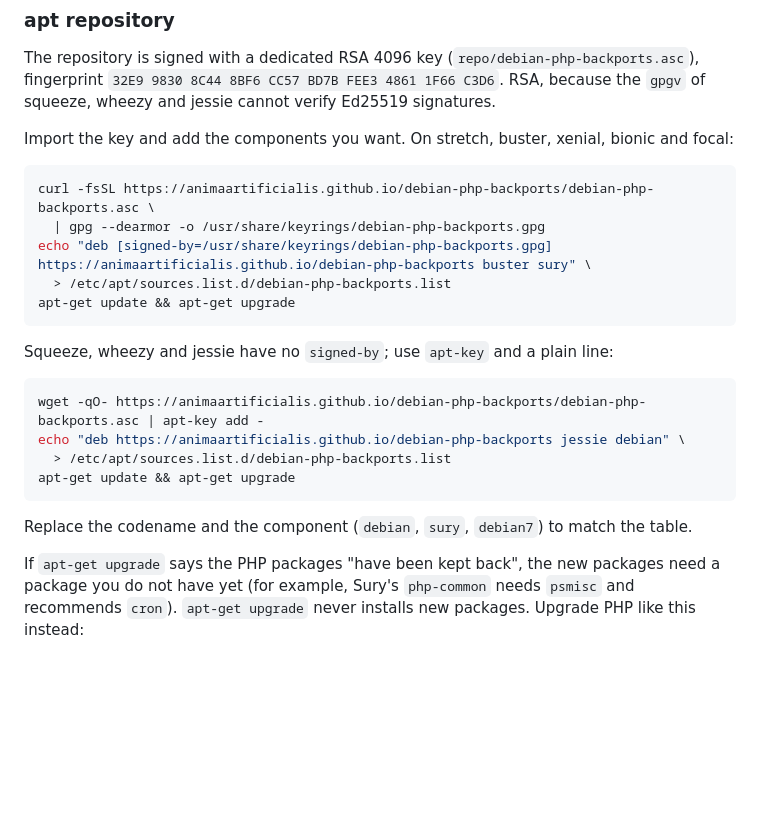
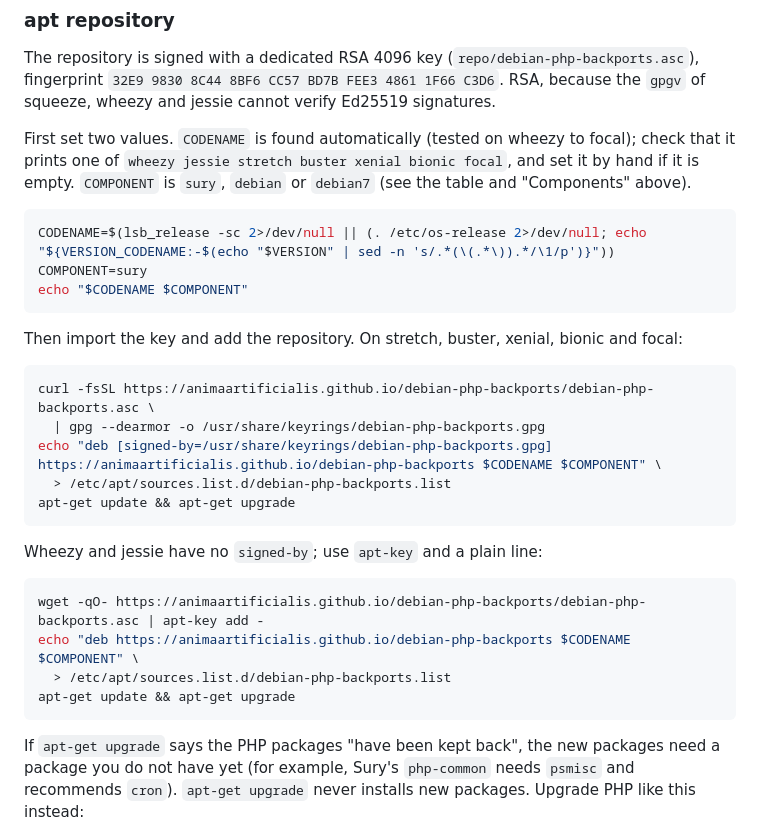
Before and after one commit to animaartificialis/debian-php-backports, a Markdown page: README.md, the part around the change. GitHub-like rendering; blank space fills up the shorter version.

Commit message:
docs: detect the release codename in the install steps
Set CODENAME and COMPONENT once; the codename is found with lsb_release or
/etc/os-release (VERSION_CODENAME, or the name in VERSION on wheezy and jessie).
Tested on wheezy, jessie, stretch, buster, xenial, bionic and focal.

````diff
--- a/README.md
+++ b/README.md
@@ -122,26 +122,35 @@ The repository is signed with a dedicated RSA 4096 key (`repo/debian-php-backpor
 fingerprint `32E9 9830 8C44 8BF6 CC57 BD7B FEE3 4861 1F66 C3D6`. RSA, because the `gpgv` of squeeze, wheezy and jessie cannot
 verify Ed25519 signatures.
 
-Import the key and add the components you want. On stretch, buster, xenial, bionic and focal:
+First set two values. `CODENAME` is found automatically (tested on wheezy to focal); check
+that it prints one of `wheezy jessie stretch buster xenial bionic focal`, and set it by hand
+if it is empty. `COMPONENT` is `sury`, `debian` or `debian7` (see the table and
+"Components" above).
+
+```sh
+CODENAME=$(lsb_release -sc 2>/dev/null || (. /etc/os-release 2>/dev/null; echo "${VERSION_CODENAME:-$(echo "$VERSION" | sed -n 's/.*(\(.*\)).*/\1/p')}"))
+COMPONENT=sury
+echo "$CODENAME $COMPONENT"
+```
+
+Then import the key and add the repository. On stretch, buster, xenial, bionic and focal:
 
 ```sh
 curl -fsSL https://animaartificialis.github.io/debian-php-backports/debian-php-backports.asc \
   | gpg --dearmor -o /usr/share/keyrings/debian-php-backports.gpg
-echo "deb [signed-by=/usr/share/keyrings/debian-php-backports.gpg] https://animaartificialis.github.io/debian-php-backports buster sury" \
+echo "deb [signed-by=/usr/share/keyrings/debian-php-backports.gpg] https://animaartificialis.github.io/debian-php-backports $CODENAME $COMPONENT" \
   > /etc/apt/sources.list.d/debian-php-backports.list
 apt-get update && apt-get upgrade
 ```
 
-Squeeze, wheezy and jessie have no `signed-by`; use `apt-key` and a plain line:
+Wheezy and jessie have no `signed-by`; use `apt-key` and a plain line:
 
 ```sh
 wget -qO- https://animaartificialis.github.io/debian-php-backports/debian-php-backports.asc | apt-key add -
-echo "deb https://animaartificialis.github.io/debian-php-backports jessie debian" \
+echo "deb https://animaartificialis.github.io/debian-php-backports $CODENAME $COMPONENT" \
   > /etc/apt/sources.list.d/debian-php-backports.list
 apt-get update && apt-get upgrade
 ```
-
-Replace the codename and the component (`debian`, `sury`, `debian7`) to match the table.
 
 If `apt-get upgrade` says the PHP packages "have been kept back", the new packages need
 a package you do not have yet (for example, Sury's `php-common` needs `psmisc` and
````
